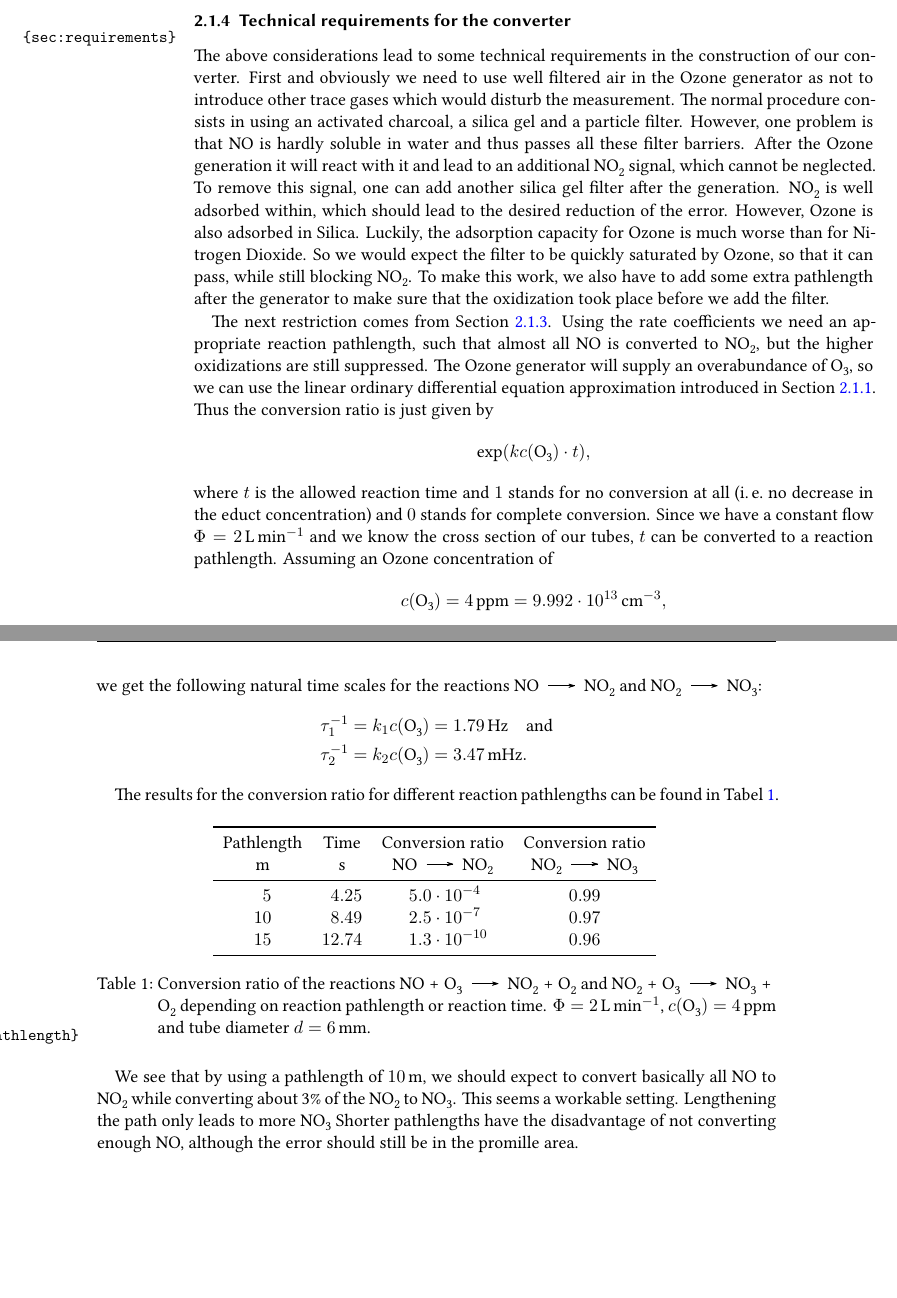
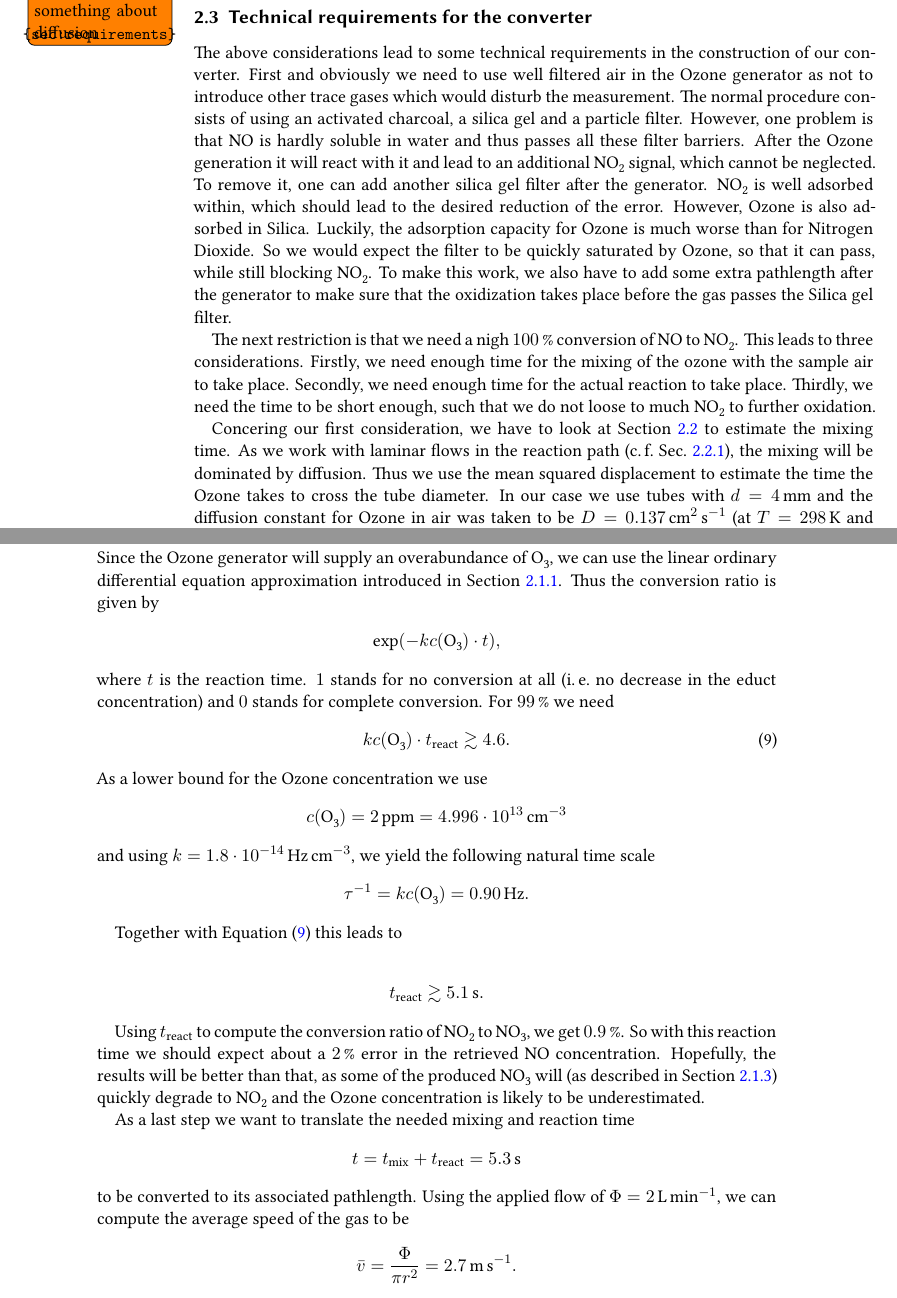
Before and after one commit to Emrys-Merlin/Bachelor-Physics, a LaTeX document (Bachelor.tex, which reads content/theory.tex): two parts of pages 14 and 15 of 47 before the commit and two parts of pages 18 and 19 of 47 after it, joined at a grey line, cut so that both start at the same text, the shorter picture padded with empty space. Compiled offline with XeLaTeX; an older LaTeX class or package is replaced by its successor.

Commit message:
Moved section about techniacl requirements. Added mixing time in it. Larger rewrite

```diff
--- a/content/theory.tex
+++ b/content/theory.tex
@@ -195,87 +195,6 @@ least during day time measurements). Thus the molecules come either
 from oxidizes \ch{NO2} or from twice oxidized \ch{NO}. In both cases
 Equation~\eqref{eq:back} makes sure that our measurement is not distorted.
 
-\subsubsection{Technical requirements for the converter}
-\label{sec:requirements}
-
-The above considerations lead to some technical requirements in the
-construction of our converter. First and obviously we need to use well
-filtered air in the Ozone generator as not to introduce other trace
-gases which would disturb the measurement. The normal procedure
-consists in using an activated charcoal, a silica gel and a particle
-filter. However, one problem is that \ch{NO} is hardly soluble in
-water and thus passes all these filter barriers. After the Ozone
-generation it will react with it and lead to an additional \ch{NO2}
-signal, which cannot be neglected. To remove this signal, one can add
-another silica gel filter after the generation. \ch{NO2} is well
-adsorbed within, which should lead to the desired reduction of the
-error. However, Ozone is also adsorbed in Silica. Luckily, the
-adsorption capacity for Ozone is much worse than for Nitrogen
-Dioxide. So we would expect the filter to be quickly saturated by
-Ozone, so that it can pass, while still blocking \ch{NO2}. To make
-this work, we also have to add some extra pathlength after the
-generator to make sure that the oxidization took place before we add
-the filter.
-
-The next restriction comes from Section~\ref{sec:o-no}. Using the rate
-coefficients we need an appropriate reaction pathlength, such that
-almost all \ch{NO} is converted to \ch{NO2}, but the higher
-oxidizations are still suppressed. The Ozone generator will supply an
-overabundance of \ch{O3}, so we can use the linear ordinary
-differential equation approximation introduced in
-Section~\ref{sec:rate}. Thus the conversion ratio is
-just given by
-\begin{align*}
-  \exp(kc(\ch{O3})\cdot t),
-\end{align*}
-where $t$ is the allowed reaction time and $1$ stands for no
-conversion at all (i.\,e.\ no decrease in the educt concentration) and
-$0$ stands for complete conversion. Since we have a constant flow
-$\Phi = \SI{2}{\liter\per\minute}$ and we know the cross section of
-our tubes, $t$ can be converted to a reaction pathlength. Assuming an
-Ozone concentration of
-\begin{align*}
-  c(\ch{O3}) = \SI{4}{ppm} = \SI{9.992e13}{\per\cubic\centi\meter},
-\end{align*}
-we get the following natural time scales for the reactions \ch{NO ->
-  NO2} and \ch{NO2 -> NO3}:
-\begin{align*}
-  \tau_1^{-1} & = k_1 c(\ch{O3}) = \SI{1.79}{\hertz} \quad \text{and}\\
-  \tau_2^{-1} & = k_2 c(\ch{O3}) = \SI{3.47}{\milli\hertz}.
-\end{align*}
-
-The results for the conversion ratio for different reaction
-pathlengths can be found in Tabel~\ref{tab:pathlength}.
-
-\begin{table}[H]
-  \centering
-  \begin{tabular}{
-    S[table-format = 2.0]
-    S[table-format = 2.2]
-    S[table-format = 1.1e2]
-    S[table-format = 1.2]}
-    \toprule
-    {Pathlength} & {Time} & {Conversion ratio} & {Conversion ratio}\\
-    {\si{\meter}} & {\si{\second}} & {\ch{NO -> NO2}} & {\ch{NO2 -> NO3}}\\
-    \midrule
-     5 & 4.25 & 5.0e-4 & 0.99\\
-    10 & 8.49 & 2.5e-7 & 0.97\\
-    15 & 12.74 & 1.3e-10 & 0.96\\
-    \bottomrule
-  \end{tabular}
-  \caption{Conversion ratio of the reactions \ch{NO + O3 -> NO2 + O2}
-    and \ch{NO2 + O3 -> NO3 + O2} depending on reaction pathlength or
-    reaction time. $\Phi = \SI{2}{\liter\per\minute}$, $c(\ch{O3}) =
-    \SI{4}{ppm}$ and tube diameter $d = \SI{6}{\milli\meter}$.}
-  \label{tab:pathlength}
-\end{table}
-
-We see that by using a pathlength of \SI{10}{\meter}, we should expect
-to convert basically all \ch{NO} to \ch{NO2} while converting about
-3\% of the \ch{NO2} to \ch{NO3}. This seems a workable
-setting. Lengthening the path only leads to more \ch{NO3} Shorter
-pathlengths have the disadvantage of not converting enough \ch{NO},
-although the error should still be in the promille area.
 
 \subsection{Basics of fluid dynamics}
 \label{sec:fluid}
@@ -499,3 +418,43 @@ chemical reactions to take place.
 \label{sec:adsorption}
 \todo{find something out and write something about diffusion}
 
+\subsection{Technical requirements for the converter}
+\label{sec:requirements}
+
+The above considerations lead to some technical requirements in the
+construction of our converter. First and obviously we need to use well
+filtered air in the Ozone generator as not to introduce other trace
+gases which would disturb the measurement. The normal procedure
+consists of using an activated charcoal, a silica gel and a particle
+filter. However, one problem is that \ch{NO} is hardly soluble in
+water and thus passes all these filter barriers. After the Ozone
+generation it will react with it and lead to an additional \ch{NO2}
+signal, which cannot be neglected. To remove it, one can add
+another silica gel filter after the generator. \ch{NO2} is well
+adsorbed within, which should lead to the desired reduction of the
+error. However, Ozone is also adsorbed in Silica. Luckily, the
+adsorption capacity for Ozone is much worse than for Nitrogen
+Dioxide. So we would expect the filter to be quickly saturated by
+Ozone, so that it can pass, while still blocking \ch{NO2}. To make
+this work, we also have to add some extra pathlength after the
+generator to make sure that the oxidization takes place before the gas
+passes the Silica gel filter.
+
+The next restriction is that we need a nigh \SI{100}{\%} conversion of
+\ch{NO} to \ch{NO2}. This leads to three considerations. Firstly, we
+need enough time for the mixing of the ozone with the sample air to
+take place. Secondly, we need enough time for the actual reaction to
+take place. Thirdly, we need the time to be short enough, such that we
+do not loose to much \ch{NO2} to further oxidation.
+
+Concering our first consideration, we have to look at
+Section~\ref{sec:fluid} to estimate the mixing time. As we work with
+laminar flows in the reaction path (c.\,f.\ Sec.~\ref{sec:cylinder}),
+the mixing will be dominated by diffusion. Thus we use the mean
+squared displacement to estimate the time the Ozone takes to cross the
+tube diameter. In our case we use tubes with $d =
+\SI{4}{\milli\meter}$ and the diffusion constant for Ozone in air was
+taken to be $D = \SI{0.137}{\square\centi\meter\per\second}$ (at $T =
+\SI{298}{\kelvin}$ and $p = \SI{1}{\text{bar}}$
+c.\,f.~\cite{diff-ozone}). With these values we get
+\begin{align*}
@@ -501,0 +465,51 @@ chemical reactions to take place.
+reaction times. For this we have to set a desired conversion
+ratio. For our estimates work with a ratio of \SI{99}{\%}.
+Since the Ozone generator will supply an
+overabundance of \ch{O3}, we can use the linear ordinary
+differential equation approximation introduced in
+Section~\ref{sec:rate}. Thus the conversion ratio is
+given by
+\begin{align*}
+  \exp(-kc(\ch{O3})\cdot t),
+\end{align*}
+where $t$ is the reaction time. $1$ stands for no
+conversion at all (i.\,e.\ no decrease in the educt concentration) and
+$0$ stands for complete conversion. For \SI{99}{\%} we need
+\begin{align}
+  kc(\ch{O3}) \cdot t_{\text{react}} \gtrsim 4.6. \label{eq:react-bound}
+\end{align}
+As a lower bound for the Ozone concentration we use
+\begin{align*}
+  c(\ch{O3}) = \SI{2}{ppm} = \SI{4.996e13}{\per\cubic\centi\meter}
+\end{align*}
+and using $k = \SI{1.8e-14}{\hertz\per\cubic\centi\meter}$, we yield
+the following natural time scale
+\begin{align*}
+  \tau^{-1} & = k c(\ch{O3}) = \SI{0.90}{\hertz}.
+\end{align*}
+
+Together with Equation~\eqref{eq:react-bound} this leads to
+
+\begin{align*}
+  t_{\text{react}} \gtrsim \SI{5.1}{\second}.
+\end{align*}
+
+Using $t_{\text{react}}$ to compute the conversion ratio of
+$\ch{NO2}$ to $\ch{NO3}$, we get \SI{0.9}{\%}. So with this reaction
+time we should expect about a \SI{2}{\%} error in the retrieved
+\ch{NO} concentration. Hopefully, the results will be better than
+that, as some of the produced \ch{NO3} will (as described in
+Section~\ref{sec:o-no}) quickly degrade to \ch{NO2} and the Ozone
+concentration is likely to be underestimated.
+
+As a last step we want to translate the needed mixing and reaction
+time
+\begin{align*}
+  t = t_{\text{mix}} + t_{\text{react}} = \SI{5.3}{\second}
+\end{align*}
+to be converted to its associated pathlength. Using the applied flow
+of $\Phi = \SI{2}{\liter\per\minute}$, we can compute the average
+speed of the gas to be
+\begin{align*}
+  \bar v = \frac{\Phi}{\pi r^2} = \SI{2.7}{\meter\per\second}.
+\end{align*}
```
Also changed, not shown: content/theory.tex (40 more changed lines).
